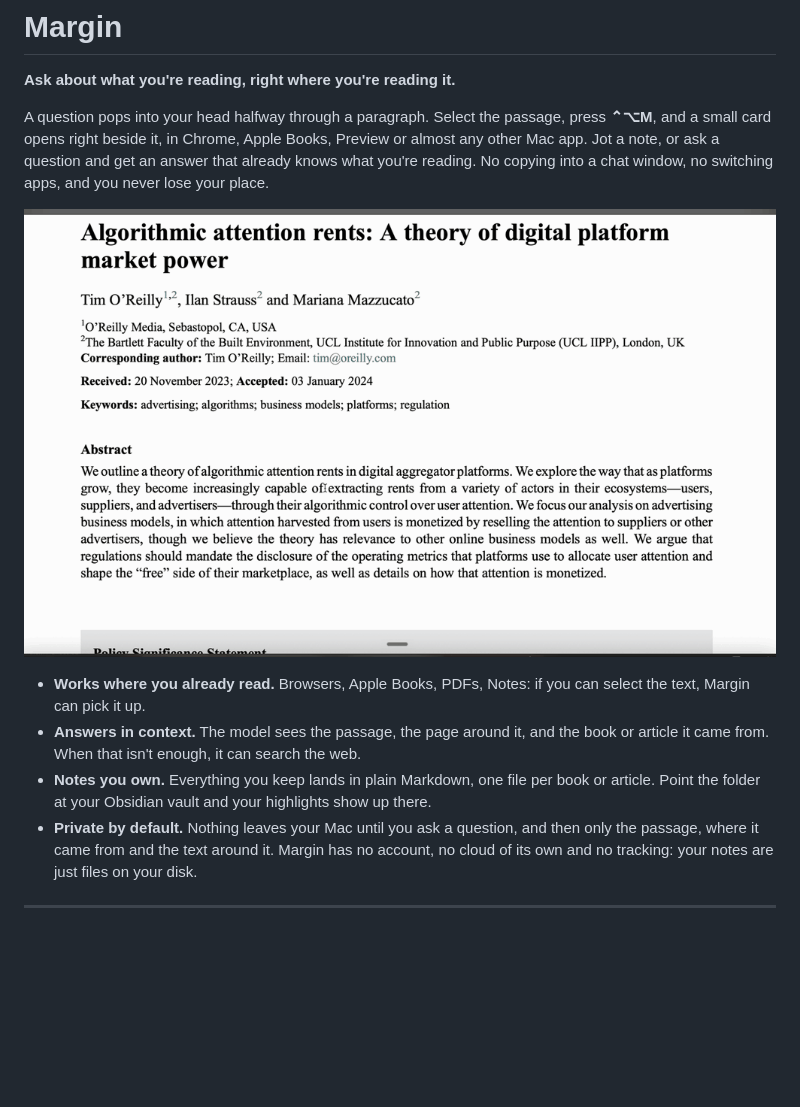
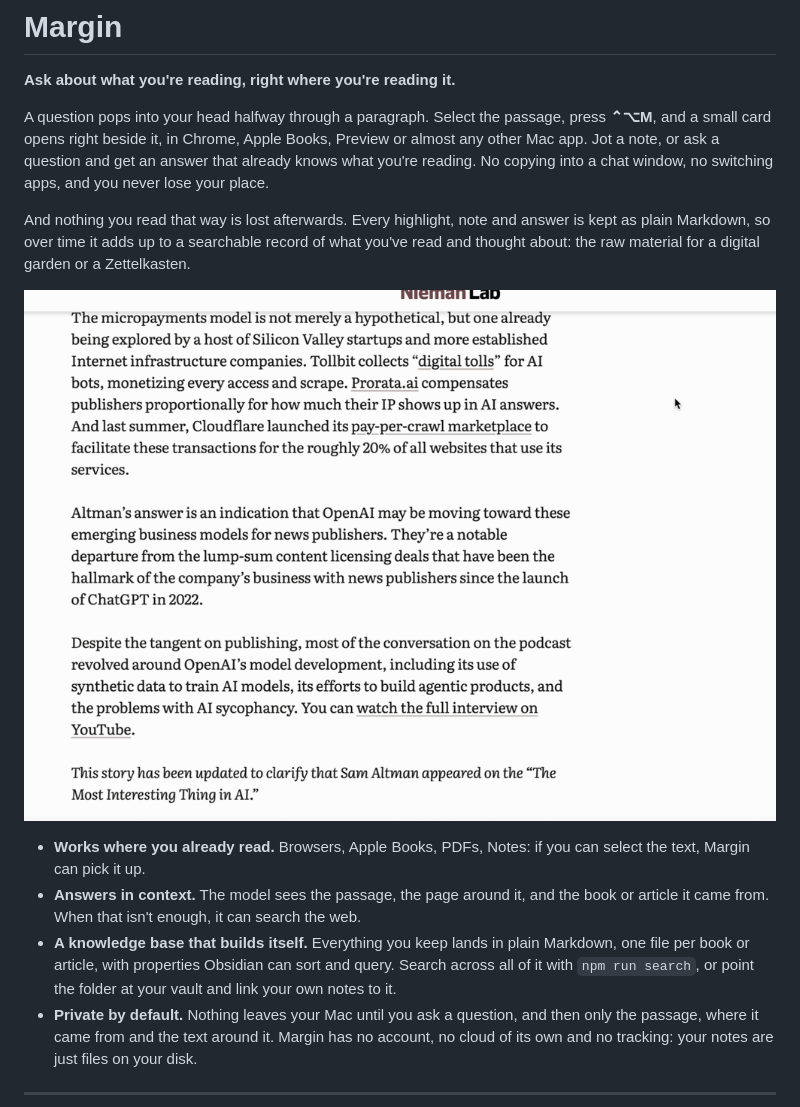
Before and after one commit to szaryw/margin, a Markdown page: README.md, the part around one of its changes. GitHub-like rendering; pictures changed too: docs/demo.gif; blank space fills up the shorter version.

```diff
--- a/README.md
+++ b/README.md
@@ -4,11 +4,13 @@
 
 A question pops into your head halfway through a paragraph. Select the passage, press **⌃⌥M**, and a small card opens right beside it, in Chrome, Apple Books, Preview or almost any other Mac app. Jot a note, or ask a question and get an answer that already knows what you're reading. No copying into a chat window, no switching apps, and you never lose your place.
 
-![Selecting a sentence in a PDF, pressing ⌃⌥M, asking a question and getting an answer right beside the text](docs/demo.gif)
+And nothing you read that way is lost afterwards. Every highlight, note and answer is kept as plain Markdown, so over time it adds up to a searchable record of what you've read and thought about: the raw material for a digital garden or a Zettelkasten.
+
+![Selecting a sentence in a Nieman Lab story, pressing ⌃⌥M, asking which publishers have licensing deals with OpenAI, and getting a sourced answer right beside the text](docs/demo.gif)
 
 - **Works where you already read.** Browsers, Apple Books, PDFs, Notes: if you can select the text, Margin can pick it up.
 - **Answers in context.** The model sees the passage, the page around it, and the book or article it came from. When that isn't enough, it can search the web.
-- **Notes you own.** Everything you keep lands in plain Markdown, one file per book or article. Point the folder at your Obsidian vault and your highlights show up there.
+- **A knowledge base that builds itself.** Everything you keep lands in plain Markdown, one file per book or article, with properties Obsidian can sort and query. Search across all of it with `npm run search`, or point the folder at your vault and link your own notes to it.
 - **Private by default.** Nothing leaves your Mac until you ask a question, and then only the passage, where it came from and the text around it. Margin has no account, no cloud of its own and no tracking: your notes are just files on your disk.
 
 ---
```
Also changed, not shown: other parts of README.md (+45 -6 lines), docs/screenshots/05-notes.png (deleted), 4 other files.
